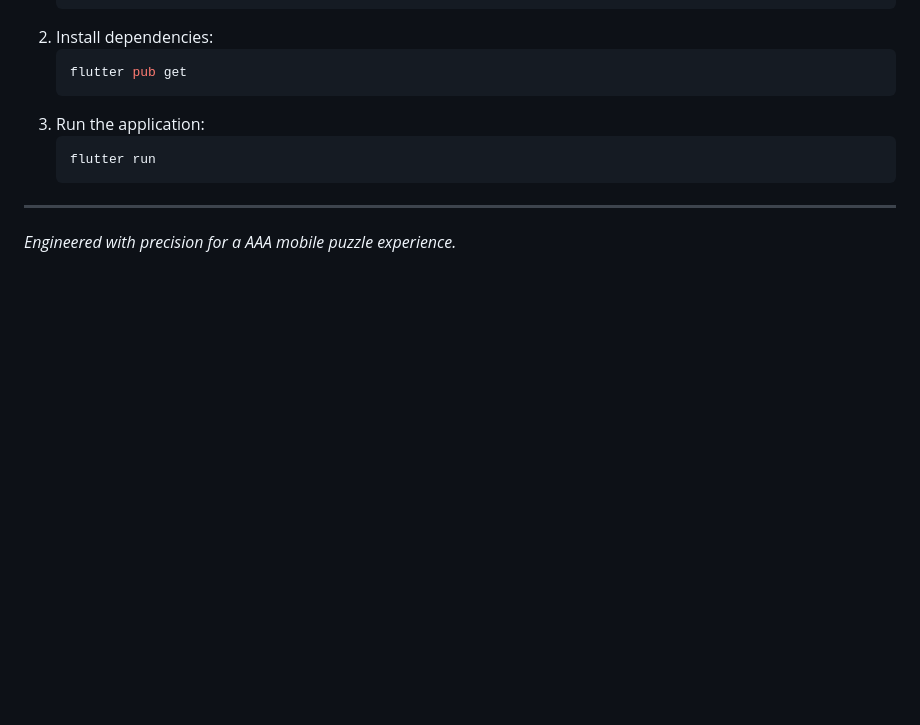
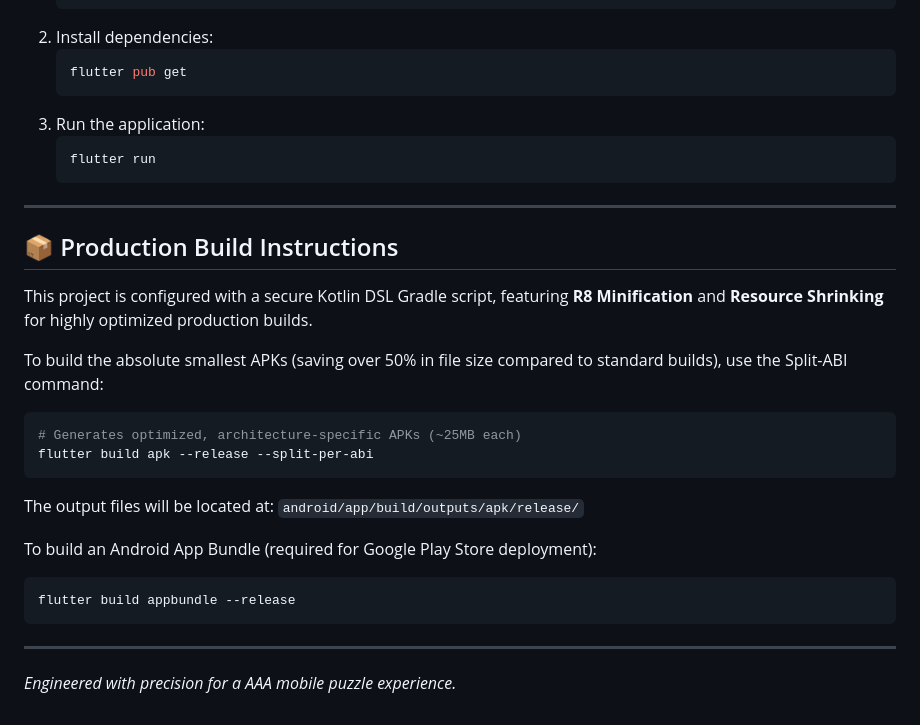
Before and after one commit to Sayan-Pandit/Wordle, a Markdown page: README.md, the part around the change. Rendered like a GitHub page; blank space fills up the shorter version.

Commit message:
docs: Add production build and split-ABI instructions

````diff
--- a/README.md
+++ b/README.md
@@ -84,4 +84,24 @@ To run this project locally, you will need the Flutter SDK and a configured Fire
    ```
 
 ---
+
+## 📦 Production Build Instructions
+
+This project is configured with a secure Kotlin DSL Gradle script, featuring **R8 Minification** and **Resource Shrinking** for highly optimized production builds.
+
+To build the absolute smallest APKs (saving over 50% in file size compared to standard builds), use the Split-ABI command:
+
+```bash
+# Generates optimized, architecture-specific APKs (~25MB each)
+flutter build apk --release --split-per-abi
+```
+The output files will be located at:
+`android/app/build/outputs/apk/release/`
+
+To build an Android App Bundle (required for Google Play Store deployment):
+```bash
+flutter build appbundle --release
+```
+
+---
 *Engineered with precision for a AAA mobile puzzle experience.*
````
